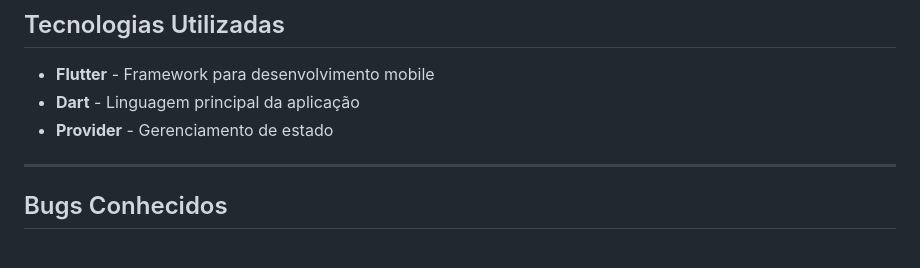
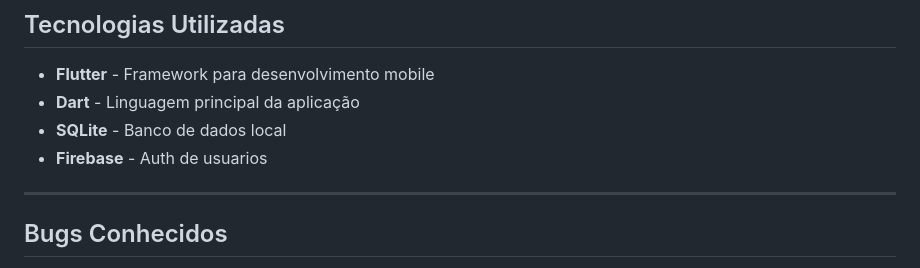
Before and after one commit to pereirathiago/flutter_agenda_app, a Markdown page: README.md, the part around the change. Rendered like a GitHub page.

```diff
--- a/README.md
+++ b/README.md
@@ -66,7 +66,8 @@ Para instalar e executar o projeto no ambiente local:
 
 - **Flutter** - Framework para desenvolvimento mobile
 - **Dart** - Linguagem principal da aplicação
-- **Provider** - Gerenciamento de estado
+- **SQLite** - Banco de dados local
+- **Firebase** - Auth de usuarios
 
 ---
 
```
